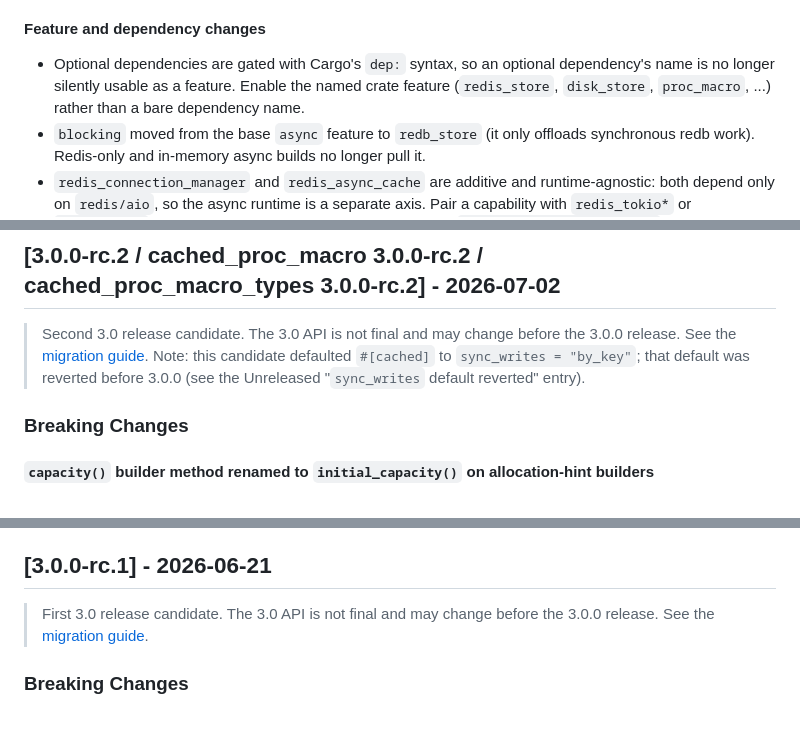
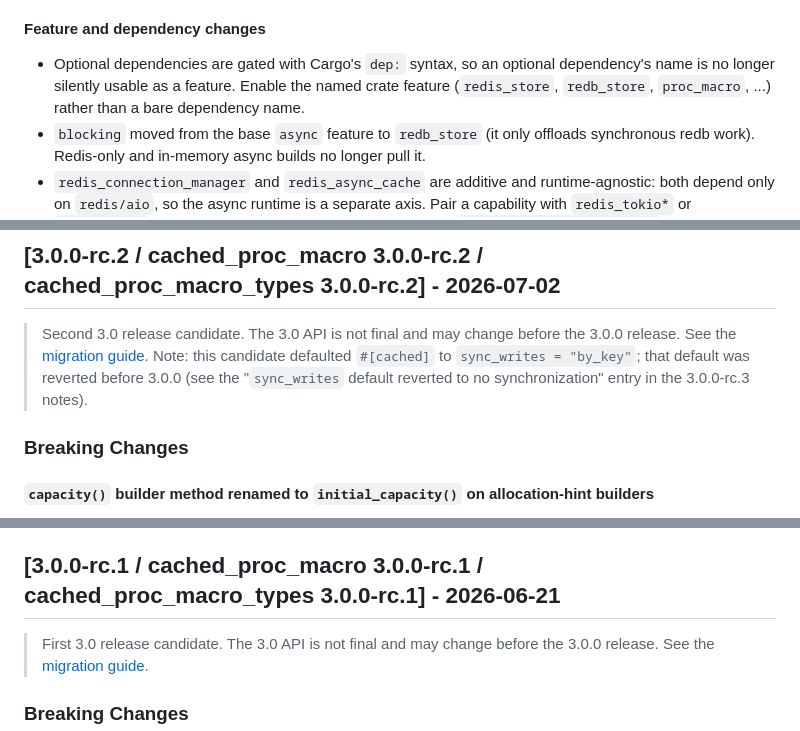
Before and after one commit to jaemk/cached, a Markdown page: CHANGELOG.md, 3 parts joined by grey strips. Drawn GitHub-style.

```diff
--- a/CHANGELOG.md
+++ b/CHANGELOG.md
@@ -60,7 +60,7 @@
 #### Feature and dependency changes
 - Optional dependencies are gated with Cargo's `dep:` syntax, so an optional dependency's name is
   no longer silently usable as a feature. Enable the named crate feature (`redis_store`,
-  `disk_store`, `proc_macro`, ...) rather than a bare dependency name.
+  `redb_store`, `proc_macro`, ...) rather than a bare dependency name.
 - `blocking` moved from the base `async` feature to `redb_store` (it only offloads synchronous
   redb work). Redis-only and in-memory async builds no longer pull it.
 - `redis_connection_manager` and `redis_async_cache` are additive and runtime-agnostic: both
@@ -163,7 +163,7 @@
   overflows `Instant` stores the value with no expiry instead of dropping it.
 
 ## [3.0.0-rc.2 / cached_proc_macro 3.0.0-rc.2 / cached_proc_macro_types 3.0.0-rc.2] - 2026-07-02
-> Second 3.0 release candidate. The 3.0 API is not final and may change before the 3.0.0 release. See the [migration guide](docs/migrations/2.0-to-3.0.md). Note: this candidate defaulted `#[cached]` to `sync_writes = "by_key"`; that default was reverted before 3.0.0 (see the Unreleased "`sync_writes` default reverted" entry).
+> Second 3.0 release candidate. The 3.0 API is not final and may change before the 3.0.0 release. See the [migration guide](docs/migrations/2.0-to-3.0.md). Note: this candidate defaulted `#[cached]` to `sync_writes = "by_key"`; that default was reverted before 3.0.0 (see the "`sync_writes` default reverted to no synchronization" entry in the 3.0.0-rc.3 notes).
 
 ### Breaking Changes
 
@@ -261,7 +261,7 @@
 - `#[must_use]` added to `CacheEvict::evict`.
 - Macro error messages aligned for consistency.
 
-## [3.0.0-rc.1] - 2026-06-21
+## [3.0.0-rc.1 / cached_proc_macro 3.0.0-rc.1 / cached_proc_macro_types 3.0.0-rc.1] - 2026-06-21
 > First 3.0 release candidate. The 3.0 API is not final and may change before the 3.0.0 release. See the [migration guide](docs/migrations/2.0-to-3.0.md).
 
 ### Breaking Changes
```
Also changed, not shown: other parts of CHANGELOG.md (+2 -2 lines), AGENTS.md (+2 -2 lines), docs/migrations/2.0-to-3.0.md (+58 -13 lines).
